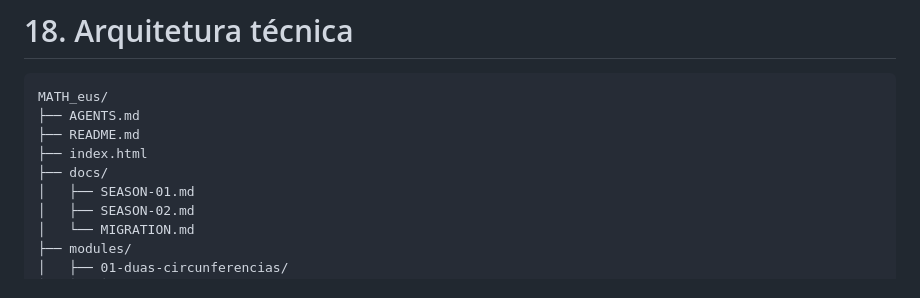
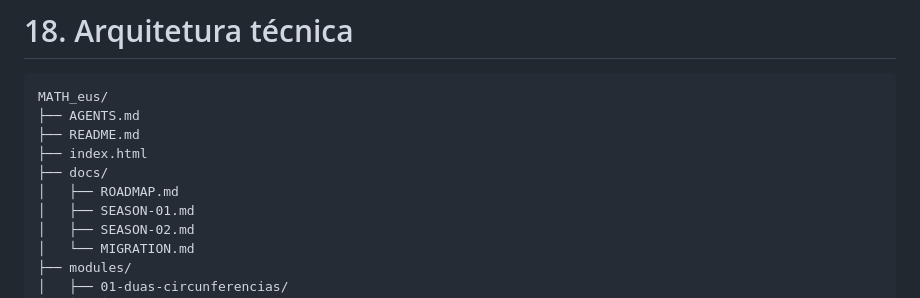
Before and after one commit to Drmcoelho/MATH_eus, a Markdown page: AGENTS.md, the part around the change. Rendered like a GitHub page.

```diff
--- a/AGENTS.md
+++ b/AGENTS.md
@@ -896,6 +896,7 @@ MATH_eus/
 ├── README.md
 ├── index.html
 ├── docs/
+│   ├── ROADMAP.md
 │   ├── SEASON-01.md
 │   ├── SEASON-02.md
 │   └── MIGRATION.md
```
Also changed, not shown: README.md (+9 -0 lines), docs/ROADMAP.md (added, +182 -0 lines).
